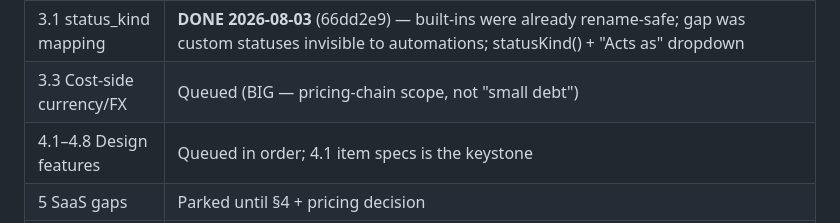
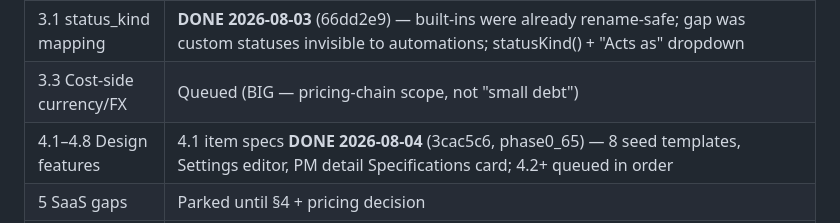
Before and after one commit to beepdesignco/beep-software, a Markdown page: WORKLIST.md, the part around the change. GitHub-like rendering.

Commit message:
docs: WORKLIST — §4.1 done
Co-Authored-By: Claude Fable 5 <noreply@anthropic.com>

```diff
--- a/WORKLIST.md
+++ b/WORKLIST.md
@@ -18,7 +18,7 @@
 | 3.5.2 Notifications overhaul | **DONE 2026-08-03** (dcfcda2, phase0_63) — audit fixed silent task-comment mention gap; inline bodies; Clear=dismissed_at; Reply-to-thread; history modal |
 | 3.1 status_kind mapping | **DONE 2026-08-03** (66dd2e9) — built-ins were already rename-safe; gap was custom statuses invisible to automations; statusKind() + "Acts as" dropdown |
 | 3.3 Cost-side currency/FX | Queued (BIG — pricing-chain scope, not "small debt") |
-| 4.1–4.8 Design features | Queued in order; 4.1 item specs is the keystone |
+| 4.1–4.8 Design features | 4.1 item specs **DONE 2026-08-04** (3cac5c6, phase0_65) — 8 seed templates, Settings editor, PM detail Specifications card; 4.2+ queued in order |
 | 5 SaaS gaps | Parked until §4 + pricing decision |
 | 6 Aug 3 batch | **SHIPPED 2026-08-03** (all code items): 6A.1-9 (reconciliation + phase0_61, rounding, periods, clean lines, reconcile tool, h/m, billed-collapse, single timer, biweekly payroll v1), 6B mobile 0.5.0 build 14 → TestFlight, 6C deposits (payment ledger in cost_actual_meta), 6D.2-4 (freight rows, missing-data filter, order_groups phase0_62), 6E.1-4. Open (Baylor input): 6D.1 "Collected"→"Billed" relabel decision, 6F spam (forward headers + DMARC p=quarantine owner action) |
 
```
